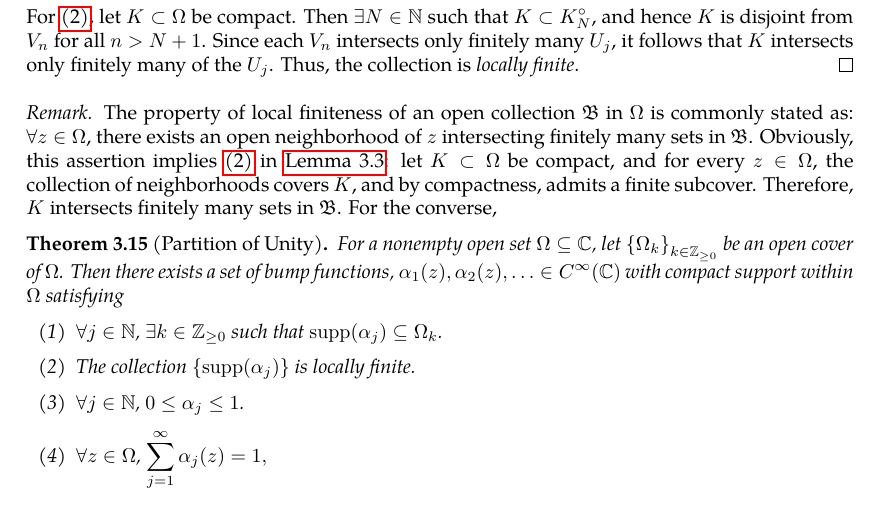
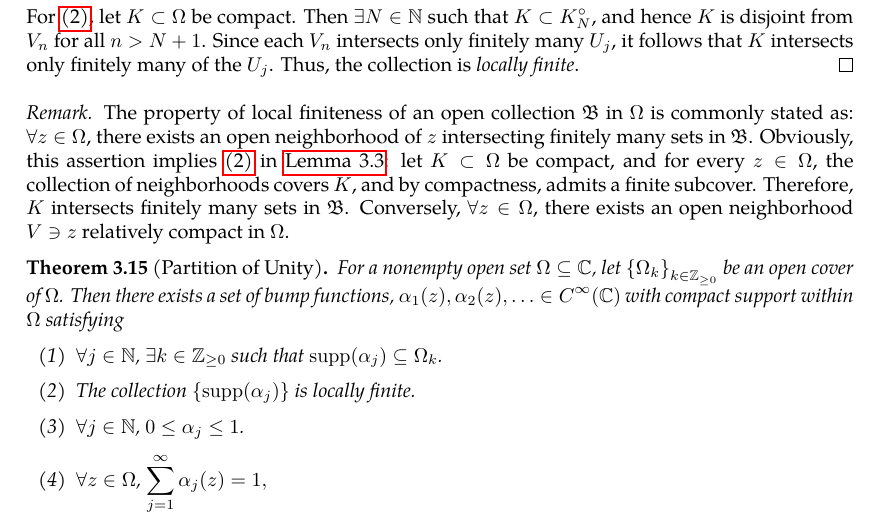
Before and after one commit to slipperking/complex-analysis-latex, a LaTeX document (main.tex): part of page 48 of 71, cut so that both start at the same text. Compiled offline with pdfLaTeX.

Commit message:
overleaf_to_git (Sun Jun 22 22:19:53 2025 -0700): update main.tex from r14401 to r14407

```diff
--- a/main.tex
+++ b/main.tex
@@ -1277,7 +1277,7 @@ Two clopen sets in any topological space \(X\) are \(\emptyset\) and \(X\). A te
     For \ref{itm:locallyfiniteopencoverexistence_localfiniteness}, let \(K\subset\Omega\) be compact. Then \(\exists N\in\mathbb{N}\) such that \(K\subset K_N^\circ\), and hence \(K\) is disjoint from \(V_n\) for all \(n>N+1\). Since each \(V_n\) intersects only finitely many \(U_j\), it follows that \(K\) intersects only finitely many of the \(U_j\). Thus, the collection is \textit{locally finite}.
 \end{proof}
 \begin{remark}
-    The property of local finiteness of an open collection \(\mathfrak{B}\) in \(\Omega\) is commonly stated as: \(\forall z\in\Omega\), there exists an open neighborhood of \(z\) intersecting finitely many sets in \(\mathfrak{B}\). Obviously, this assertion implies \ref{itm:locallyfiniteopencoverexistence_localfiniteness} in \autoref{lemma:locallyfiniteopencoverexistence}: let \(K\subset \Omega\) be compact, and for every \(z\in\Omega\), the collection of neighborhoods covers \(K\), and by compactness, admits a finite subcover. Therefore, \(K\) intersects finitely many sets in \(\mathfrak{B}\). For the converse,
+    The property of local finiteness of an open collection \(\mathfrak{B}\) in \(\Omega\) is commonly stated as: \(\forall z\in\Omega\), there exists an open neighborhood of \(z\) intersecting finitely many sets in \(\mathfrak{B}\). Obviously, this assertion implies \ref{itm:locallyfiniteopencoverexistence_localfiniteness} in \autoref{lemma:locallyfiniteopencoverexistence}: let \(K\subset \Omega\) be compact, and for every \(z\in\Omega\), the collection of neighborhoods covers \(K\), and by compactness, admits a finite subcover. Therefore, \(K\) intersects finitely many sets in \(\mathfrak{B}\). Conversely, \(\forall z\in\Omega\), there exists an open neighborhood \(V\ni z\) relatively compact in \(\Omega\).
 \end{remark}
 \begin{theorem}[Partition of Unity]\label{thm:partitionofunity}
     For a nonempty open set \(\Omega\subseteq\mathbb{C}\), let \(\cbraces{\Omega_k}_{k\in\mathbb{Z}_{\ge0}}\) be an open cover of \(\Omega\). Then there exists a set of bump functions, \(\alpha_1(z),\alpha_2(z),\ldots\in C^\infty(\mathbb{C})\) with compact support within \(\Omega\) satisfying
```
